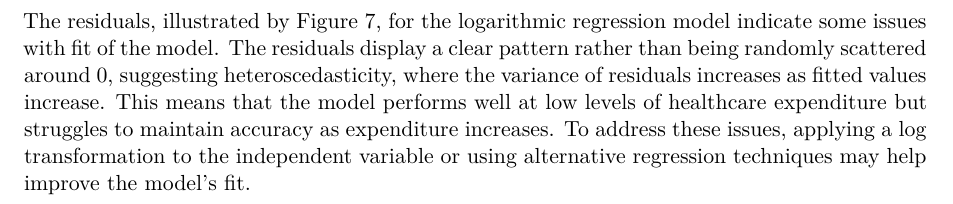
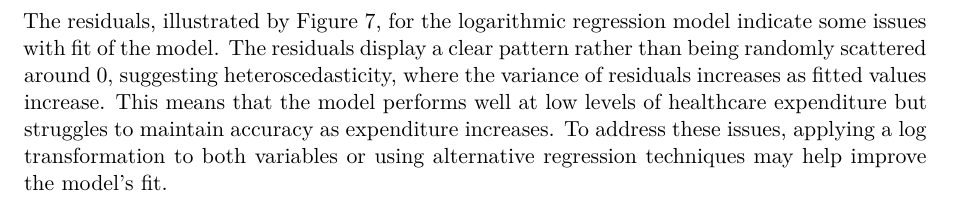
Before and after one commit to JoshLG18/DSE-Assignment1, a Quarto document (Assignment.qmd): part of page 6 of 7, cut so that both start at the same text. Rendered offline with R 4.5, knitr and Pandoc in place of Quarto, then LaTeX, with nearby package versions; some code elsewhere in the file could not run offline.

Commit message:
finalising

````diff
--- a/Assignment.qmd
+++ b/Assignment.qmd
@@ -421,7 +422,7 @@ plt.figtext(0.5, -0.07, "Figure 7: Residual Plot of Power Law Regression ", ha="
 plt.show()
 ```
 
-The residuals, illustrated by Figure 7, for the logarithmic regression model indicate some issues with fit of the model. The residuals display a clear pattern rather than being randomly scattered around 0, suggesting heteroscedasticity, where the variance of residuals increases as fitted values increase. This means that the model performs well at low levels of healthcare expenditure but struggles to maintain accuracy as expenditure increases. To address these issues, applying a log transformation to the independent variable or using alternative regression techniques may help improve the model’s fit.
+The residuals, illustrated by Figure 7, for the logarithmic regression model indicate some issues with fit of the model. The residuals display a clear pattern rather than being randomly scattered around 0, suggesting heteroscedasticity, where the variance of residuals increases as fitted values increase. This means that the model performs well at low levels of healthcare expenditure but struggles to maintain accuracy as expenditure increases. To address these issues, applying a log transformation to both variables or using alternative regression techniques may help improve the model’s fit.
 
 \newpage
 
````
Also changed, not shown: Answers.pdf, Assignment.pdf, Assignment.qmd (1 more changed lines).
